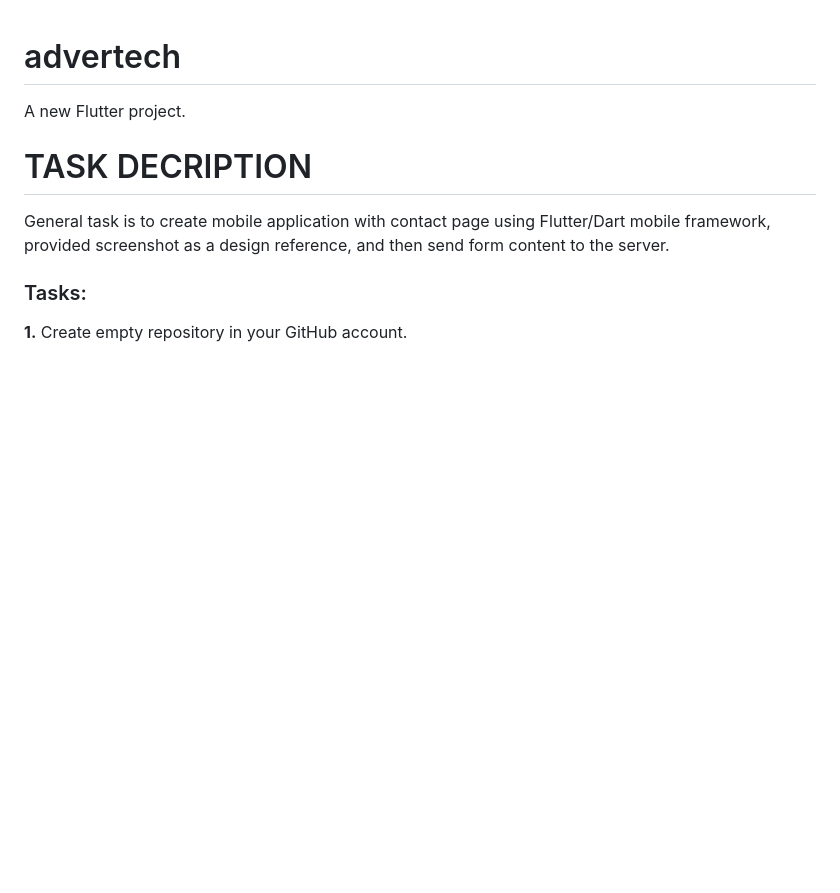
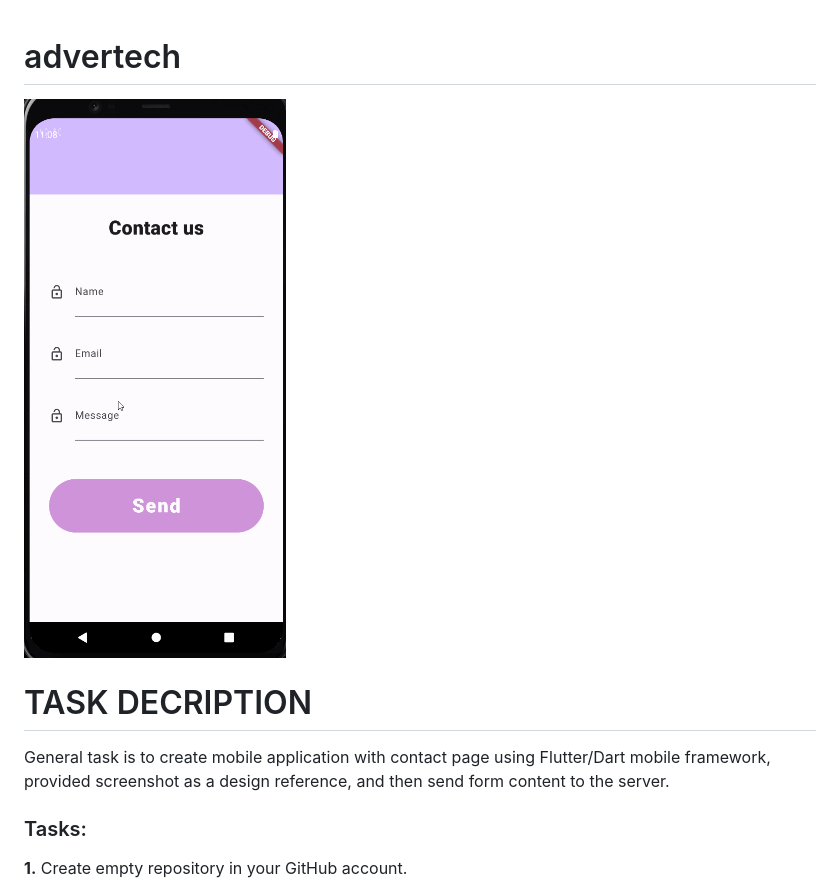
Before and after one commit to polPintero/advertech, a Markdown page: README.md, the part around the change. Drawn GitHub-style; pictures changed too: demo.gif (added); blank space fills up the shorter version.

Commit message:
added demo

```diff
--- a/README.md
+++ b/README.md
@@ -1,6 +1,6 @@
 # advertech
 
-A new Flutter project.
+![Screenshot_20230626_210248.png](demo.gif)
 
 # TASK DECRIPTION
 
```
